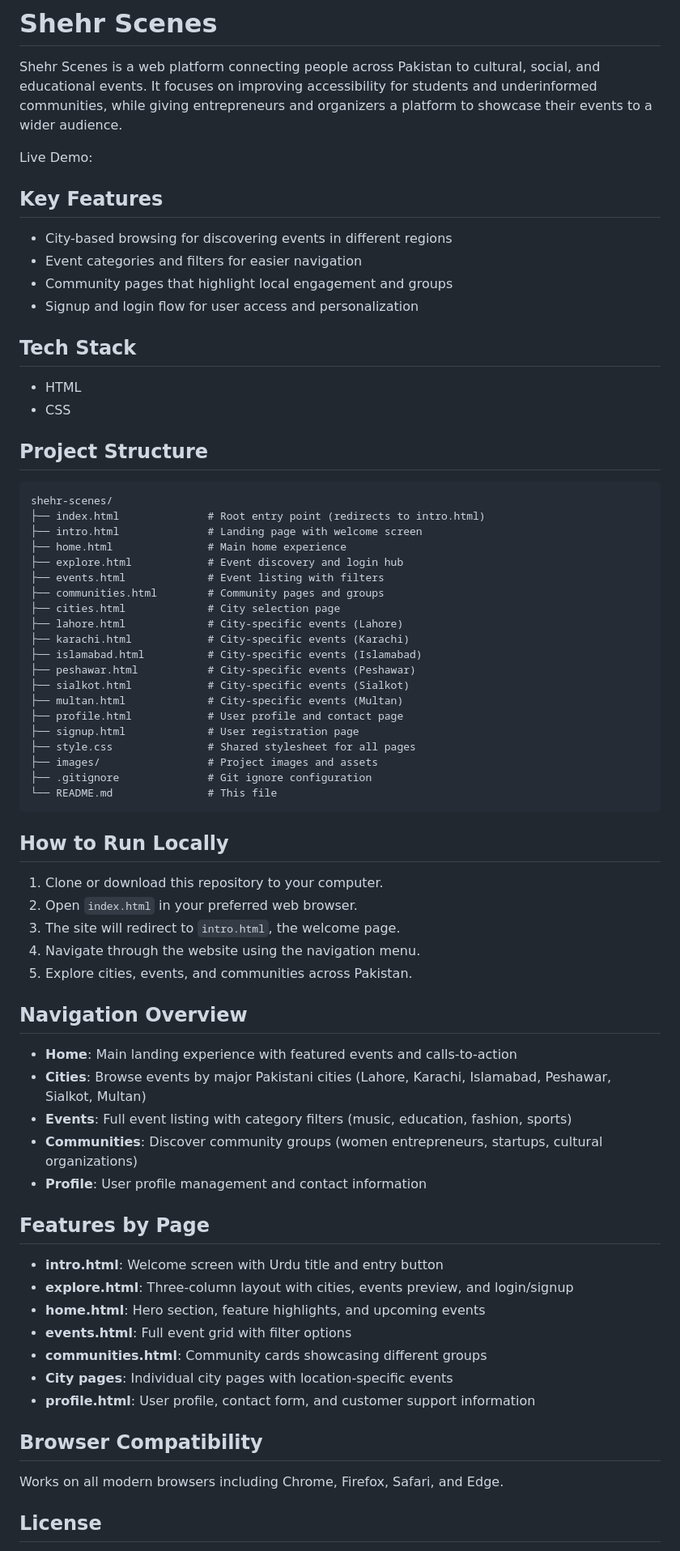
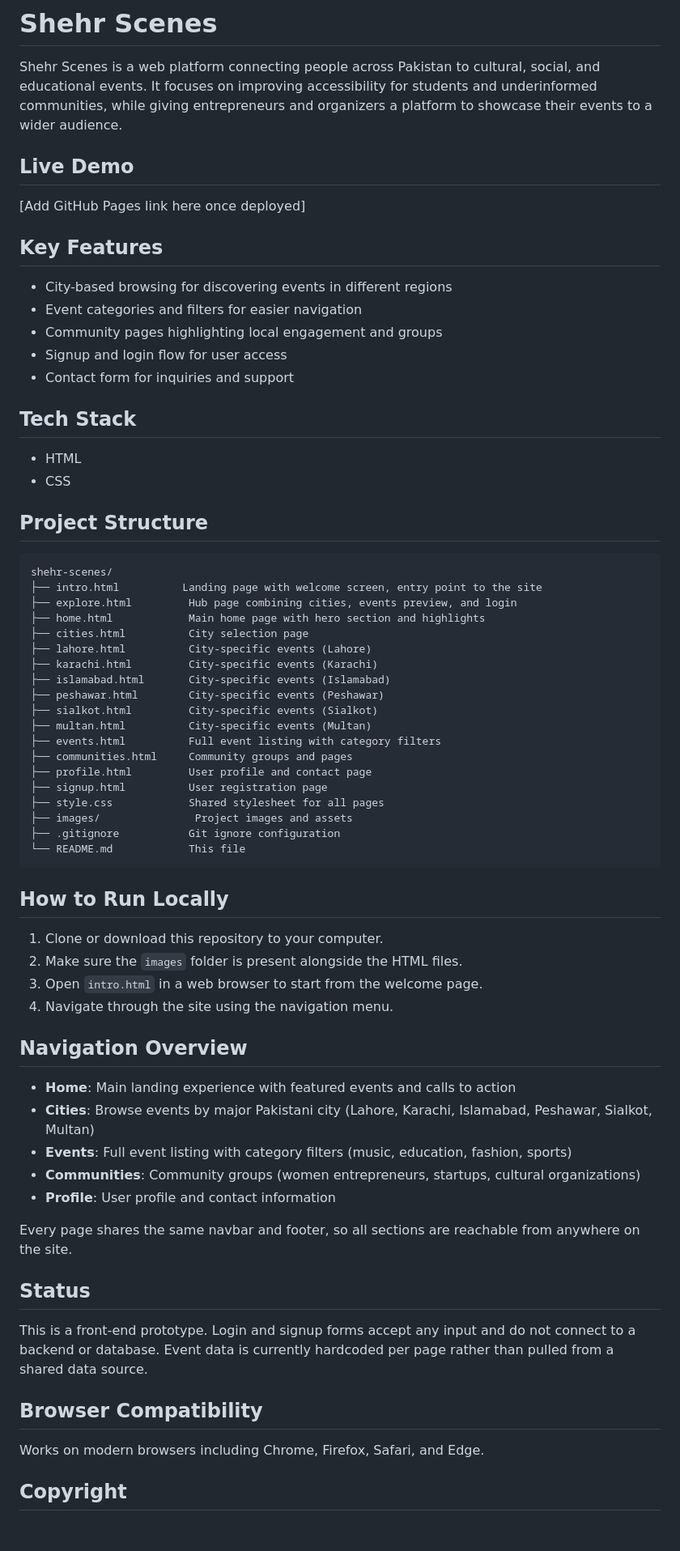
Before and after one commit to zuhaa116/Shehr-Scenes, a Markdown page: README.md, the part around one of its changes. Shown at 81% size. Drawn GitHub-style; blank space fills up the shorter version.

````diff
--- a/README.md
+++ b/README.md
@@ -2,14 +2,17 @@
 
 Shehr Scenes is a web platform connecting people across Pakistan to cultural, social, and educational events. It focuses on improving accessibility for students and underinformed communities, while giving entrepreneurs and organizers a platform to showcase their events to a wider audience.
 
-Live Demo:
+## Live Demo
+
+[Add GitHub Pages link here once deployed]
 
 ## Key Features
 
 - City-based browsing for discovering events in different regions
 - Event categories and filters for easier navigation
-- Community pages that highlight local engagement and groups
-- Signup and login flow for user access and personalization
+- Community pages highlighting local engagement and groups
+- Signup and login flow for user access
+- Contact form for inquiries and support
 
 ## Tech Stack
 
@@ -20,56 +23,50 @@ Live Demo:
 
 ```
 shehr-scenes/
-├── index.html              # Root entry point (redirects to intro.html)
-├── intro.html              # Landing page with welcome screen
-├── home.html               # Main home experience
-├── explore.html            # Event discovery and login hub
-├── events.html             # Event listing with filters
-├── communities.html        # Community pages and groups
-├── cities.html             # City selection page
-├── lahore.html             # City-specific events (Lahore)
-├── karachi.html            # City-specific events (Karachi)
-├── islamabad.html          # City-specific events (Islamabad)
-├── peshawar.html           # City-specific events (Peshawar)
-├── sialkot.html            # City-specific events (Sialkot)
-├── multan.html             # City-specific events (Multan)
-├── profile.html            # User profile and contact page
-├── signup.html             # User registration page
-├── style.css               # Shared stylesheet for all pages
-├── images/                 # Project images and assets
-├── .gitignore              # Git ignore configuration
-└── README.md               # This file
+├── intro.html          Landing page with welcome screen, entry point to the site
+├── explore.html         Hub page combining cities, events preview, and login
+├── home.html            Main home page with hero section and highlights
+├── cities.html          City selection page
+├── lahore.html          City-specific events (Lahore)
+├── karachi.html         City-specific events (Karachi)
+├── islamabad.html       City-specific events (Islamabad)
+├── peshawar.html        City-specific events (Peshawar)
+├── sialkot.html         City-specific events (Sialkot)
+├── multan.html          City-specific events (Multan)
+├── events.html          Full event listing with category filters
+├── communities.html     Community groups and pages
+├── profile.html         User profile and contact page
+├── signup.html          User registration page
+├── style.css            Shared stylesheet for all pages
+├── images/               Project images and assets
+├── .gitignore           Git ignore configuration
+└── README.md            This file
 ```
 
 ## How to Run Locally
 
 1. Clone or download this repository to your computer.
-2. Open `index.html` in your preferred web browser.
-3. The site will redirect to `intro.html`, the welcome page.
-4. Navigate through the website using the navigation menu.
-5. Explore cities, events, and communities across Pakistan.
+2. Make sure the `images` folder is present alongside the HTML files.
+3. Open `intro.html` in a web browser to start from the welcome page.
+4. Navigate through the site using the navigation menu.
 
 ## Navigation Overview
 
-- **Home**: Main landing experience with featured events and calls-to-action
-- **Cities**: Browse events by major Pakistani cities (Lahore, Karachi, Islamabad, Peshawar, Sialkot, Multan)
+- **Home**: Main landing experience with featured events and calls to action
+- **Cities**: Browse events by major Pakistani city (Lahore, Karachi, Islamabad, Peshawar, Sialkot, Multan)
 - **Events**: Full event listing with category filters (music, education, fashion, sports)
-- **Communities**: Discover community groups (women entrepreneurs, startups, cultural organizations)
-- **Profile**: User profile management and contact information
+- **Communities**: Community groups (women entrepreneurs, startups, cultural organizations)
+- **Profile**: User profile and contact information
 
-## Features by Page
+Every page shares the same navbar and footer, so all sections are reachable from anywhere on the site.
 
-- **intro.html**: Welcome screen with Urdu title and entry button
-- **explore.html**: Three-column layout with cities, events preview, and login/signup
-- **home.html**: Hero section, feature highlights, and upcoming events
-- **events.html**: Full event grid with filter options
-- **communities.html**: Community cards showcasing different groups
-- **City pages**: Individual city pages with location-specific events
-- **profile.html**: User profile, contact form, and customer support information
+## Status
+
+This is a front-end prototype. Login and signup forms accept any input and do not connect to a backend or database. Event data is currently hardcoded per page rather than pulled from a shared data source.
 
 ## Browser Compatibility
 
-Works on all modern browsers including Chrome, Firefox, Safari, and Edge.
+Works on modern browsers including Chrome, Firefox, Safari, and Edge.
 
-## License
+## Copyright
 
````
Also changed, not shown: other parts of README.md (+1 -3 lines).
